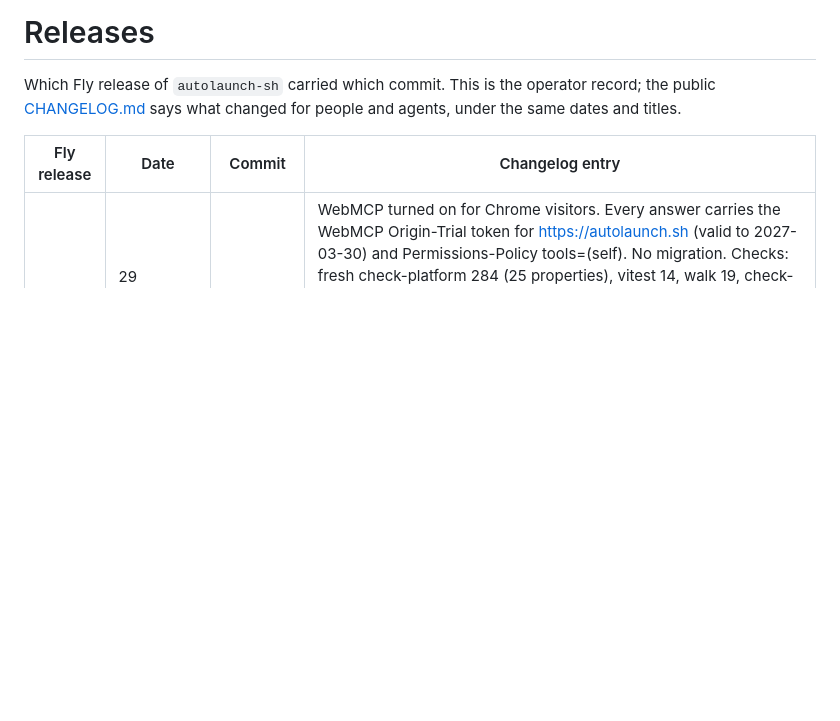
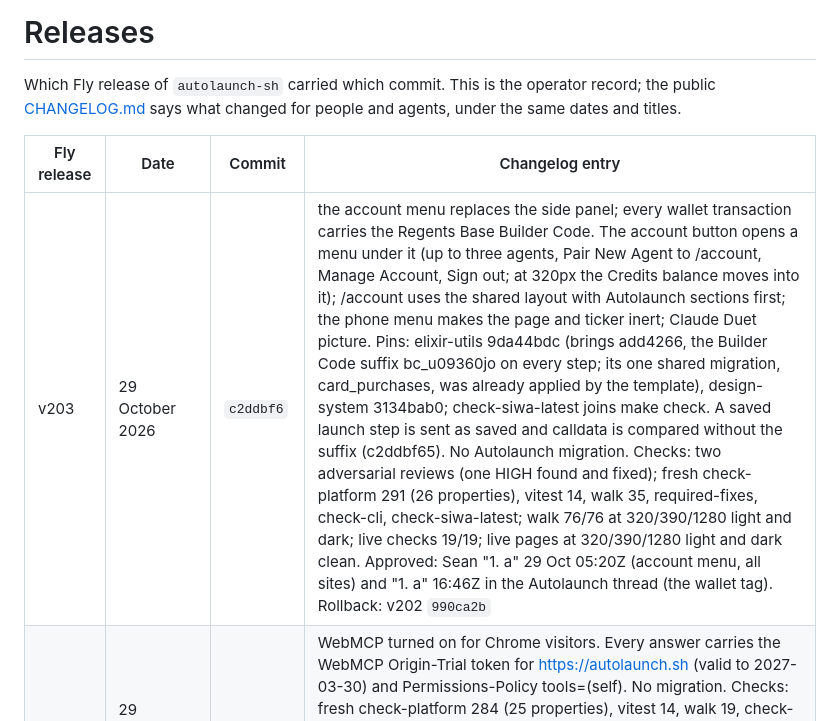
Before and after one commit to regents-ai/autolaunch, a Markdown page: RELEASES.md, the part around the change. Drawn GitHub-style; blank space fills up the shorter version.

Commit message:
Release record: v203, the account menu and the Builder Code
Co-Authored-By: Claude Opus 5.5 (1M context) <noreply@anthropic.com>

```diff
--- a/RELEASES.md
+++ b/RELEASES.md
@@ -5,6 +5,7 @@ Which Fly release of `autolaunch-sh` carried which commit. This is the operator
 
 | Fly release | Date | Commit | Changelog entry |
 | --- | --- | --- | --- |
+| v203 | 29 October 2026 | `c2ddbf6` | the account menu replaces the side panel; every wallet transaction carries the Regents Base Builder Code. The account button opens a menu under it (up to three agents, Pair New Agent to /account, Manage Account, Sign out; at 320px the Credits balance moves into it); /account uses the shared layout with Autolaunch sections first; the phone menu makes the page and ticker inert; Claude Duet picture. Pins: elixir-utils 9da44bdc (brings add4266, the Builder Code suffix bc_u09360jo on every step; its one shared migration, card_purchases, was already applied by the template), design-system 3134bab0; check-siwa-latest joins make check. A saved launch step is sent as saved and calldata is compared without the suffix (c2ddbf65). No Autolaunch migration. Checks: two adversarial reviews (one HIGH found and fixed); fresh check-platform 291 (26 properties), vitest 14, walk 35, required-fixes, check-cli, check-siwa-latest; walk 76/76 at 320/390/1280 light and dark; live checks 19/19; live pages at 320/390/1280 light and dark clean. Approved: Sean "1. a" 29 Oct 05:20Z (account menu, all sites) and "1. a" 16:46Z in the Autolaunch thread (the wallet tag). Rollback: v202 `990ca2b` |
 | v202 | 29 October 2026 | `990ca2b` | WebMCP turned on for Chrome visitors. Every answer carries the WebMCP Origin-Trial token for https://autolaunch.sh (valid to 2027-03-30) and Permissions-Policy tools=(self). No migration. Checks: fresh check-platform 284 (25 properties), vitest 14, walk 19, check-required-fixes, check-cli; live checks 19/19; both headers present live. scripts/webmcp-live.cjs not run here (it needs the checkout's own node_modules); the WebMCP thread runs it. Ordinary release; deployed with scripts/deploy.sh by the Autolaunch thread. Rollback: v201 `f3734da` |
 | v201 | 29 October 2026 | `f3734da` | every Memestock launch on Base is listed, under the wallet that sent it. A launch sent from any wallet is listed once it passes the ticker (A-Z, 0-9, up to 10), one-line name and clean-text checks; text, website and picture are kept only when safe; unreadable metadata, a retired launchpad or an empty name leaves it unlisted. Migration 20261029030000 hides the two "V2 AUTOLAUNCH TEST" launches (launchpad 0x1d4bc582...eed0b, launches 1 and 2) as operator_hidden; it ran in the release command at 06:04:36Z. Rolling back does not undo that hide. Backup before release: full backup backup_1793250936_cdfdcef53ccca6b8 of cluster dzx6qo6xqzvojpv5, completed (started 05:15:44Z); record counts not taken (the Mac refuses production reads; Sean chose "Release" without them). Checks: four adversarial reviews; check-platform 282+; 13 journeys; live checks 19/19; live lists show BITE, JollyB, AGI and AI FROG unchanged and neither TEST launch, after several resolve passes. Approved: Sean "go on all" (28 Oct 22:28Z), "Hide both" (29 Oct 02:57Z) and "Release" (05:22Z) in the agent pairing thread, and "1. a" (05:59Z) in the Autolaunch thread for this deploy. Rollback: v200 `145ecd0` |
 | v200 | 29 October 2026 | `145ecd0` | a new share picture: onchain stocks for agents; covered calls built, switched off. The share picture reads "DeFi for agents" over the headline "onchain stocks for agents", with Revstake and Memestock larger; the home title and description are new. Covered calls (al/covered-calls-1028 0f28dba1) are merged switched off: production does not set AUTOLAUNCH_COVERED_CALLS, so /covered-calls, its API and agent routes and its stylesheet answer 404 and /openapi.json names nothing of it (checked live). Each asset build starts the built scripts folder empty. No migration. Checks: two switch-off reviews; fresh check-platform 272 (24 properties), vitest 14, walk 19, check-required-fixes, check-cli; live checks 19/19; live pages at 390 and 1280, light and dark, clean. Ordinary release; deployed with scripts/deploy.sh by the Autolaunch thread. Covered-calls contract deploy and switch-on need Sean's go. Rollback: v199 `4b9b36c` |
```
